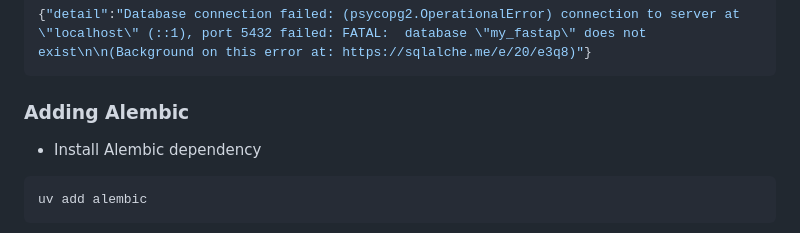
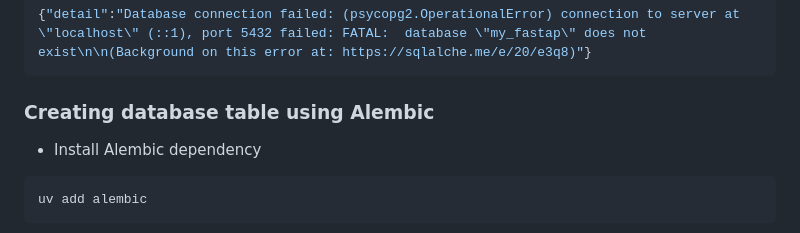
Before and after one commit to mobitrendz/fastapi-backend-template, a Markdown page: README.md, the part around the change. GitHub-like rendering.

````diff
--- a/README.md
+++ b/README.md
@@ -327,7 +327,7 @@ http://127.0.0.1:8000/checkDBConnection
 {"detail":"Database connection failed: (psycopg2.OperationalError) connection to server at \"localhost\" (::1), port 5432 failed: FATAL:  database \"my_fastap\" does not exist\n\n(Background on this error at: https://sqlalche.me/e/20/e3q8)"}
 ```
 
-### Adding Alembic
+### Creating database table using Alembic
 
 - Install Alembic dependency
 
````
